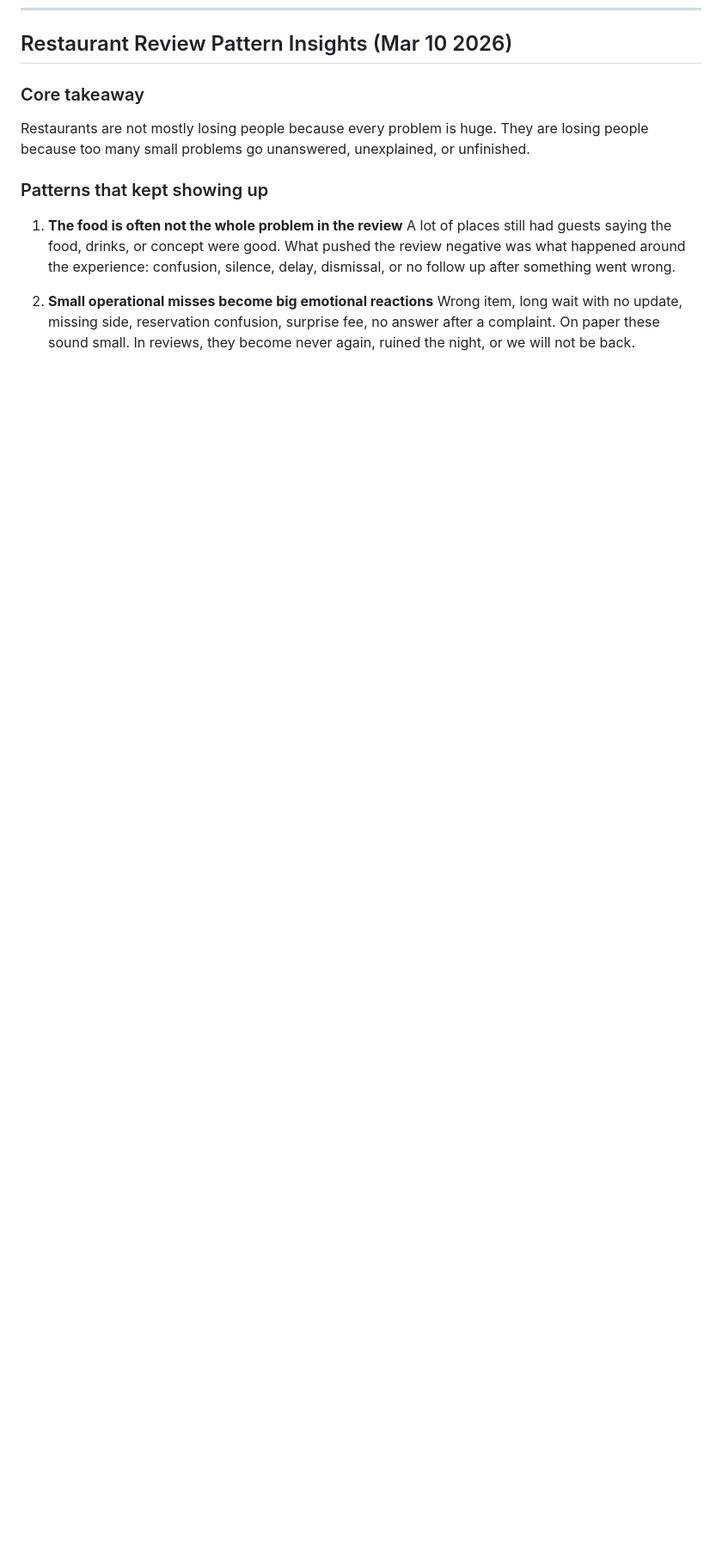
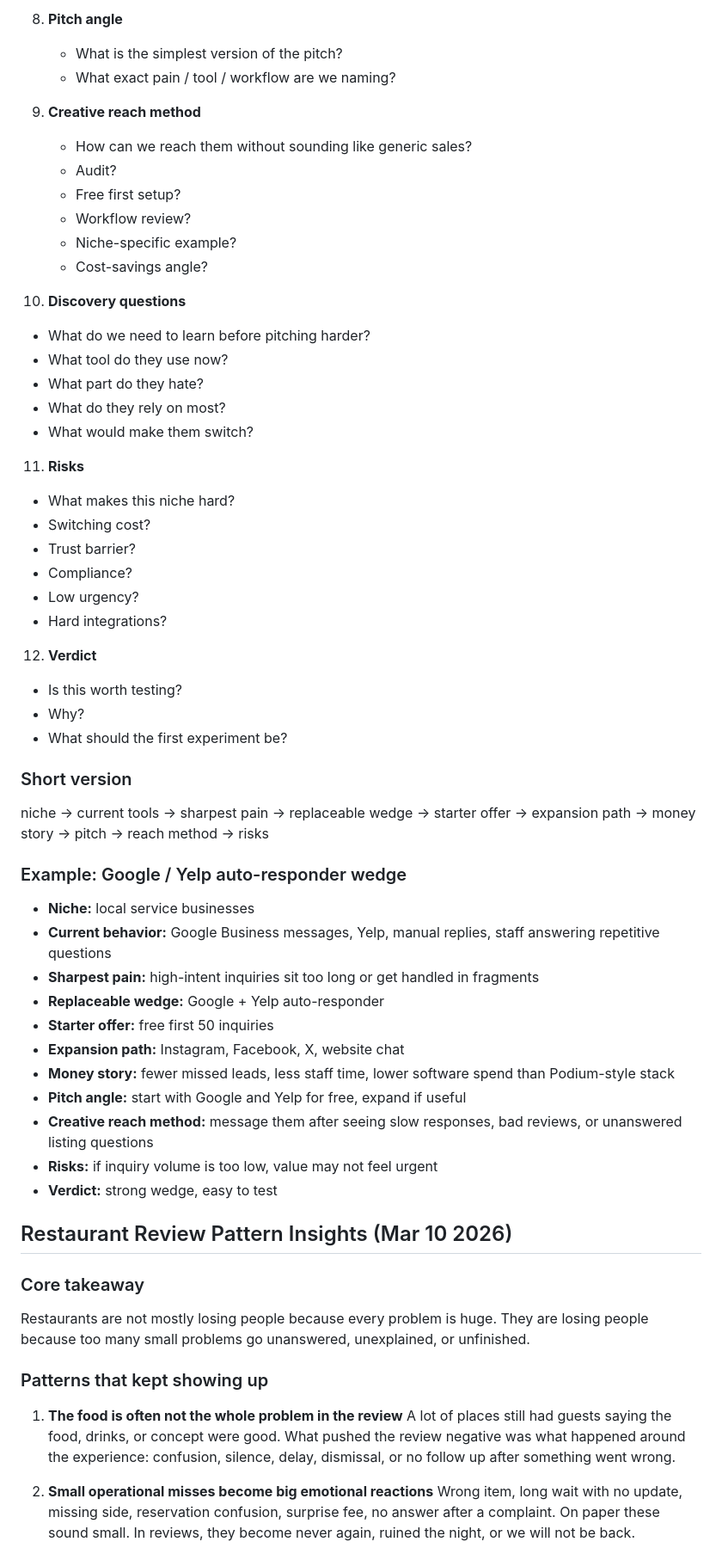
Before and after one commit to royaldep/tone-of-voices, a Markdown page: content-materials.md, the part around one of its changes. Shown at 86% size. Drawn GitHub-style; blank space fills up the shorter version.

Commit message:
Add niche analysis framework

```diff
--- a/content-materials.md
+++ b/content-materials.md
@@ -174,3 +221,51 @@ People engage most with posts that feel personal and specific — not generic ad
+8. **Pitch angle**
+   - What is the simplest version of the pitch?
+   - What exact pain / tool / workflow are we naming?
+
+9. **Creative reach method**
+   - How can we reach them without sounding like generic sales?
+   - Audit?
+   - Free first setup?
+   - Workflow review?
+   - Niche-specific example?
+   - Cost-savings angle?
+
+10. **Discovery questions**
+   - What do we need to learn before pitching harder?
+   - What tool do they use now?
+   - What part do they hate?
+   - What do they rely on most?
+   - What would make them switch?
+
+11. **Risks**
+   - What makes this niche hard?
+   - Switching cost?
+   - Trust barrier?
+   - Compliance?
+   - Low urgency?
+   - Hard integrations?
+
+12. **Verdict**
+   - Is this worth testing?
+   - Why?
+   - What should the first experiment be?
+
+### Short version
+niche -> current tools -> sharpest pain -> replaceable wedge -> starter offer -> expansion path -> money story -> pitch -> reach method -> risks
+
+### Example: Google / Yelp auto-responder wedge
+- **Niche:** local service businesses
+- **Current behavior:** Google Business messages, Yelp, manual replies, staff answering repetitive questions
+- **Sharpest pain:** high-intent inquiries sit too long or get handled in fragments
+- **Replaceable wedge:** Google + Yelp auto-responder
+- **Starter offer:** free first 50 inquiries
+- **Expansion path:** Instagram, Facebook, X, website chat
+- **Money story:** fewer missed leads, less staff time, lower software spend than Podium-style stack
+- **Pitch angle:** start with Google and Yelp for free, expand if useful
+- **Creative reach method:** message them after seeing slow responses, bad reviews, or unanswered listing questions
+- **Risks:** if inquiry volume is too low, value may not feel urgent
+- **Verdict:** strong wedge, easy to test
+
 ## Restaurant Review Pattern Insights (Mar 10 2026)
 
 ### Core takeaway
```
Also changed, not shown: other parts of content-materials.md (+47 -0 lines).
